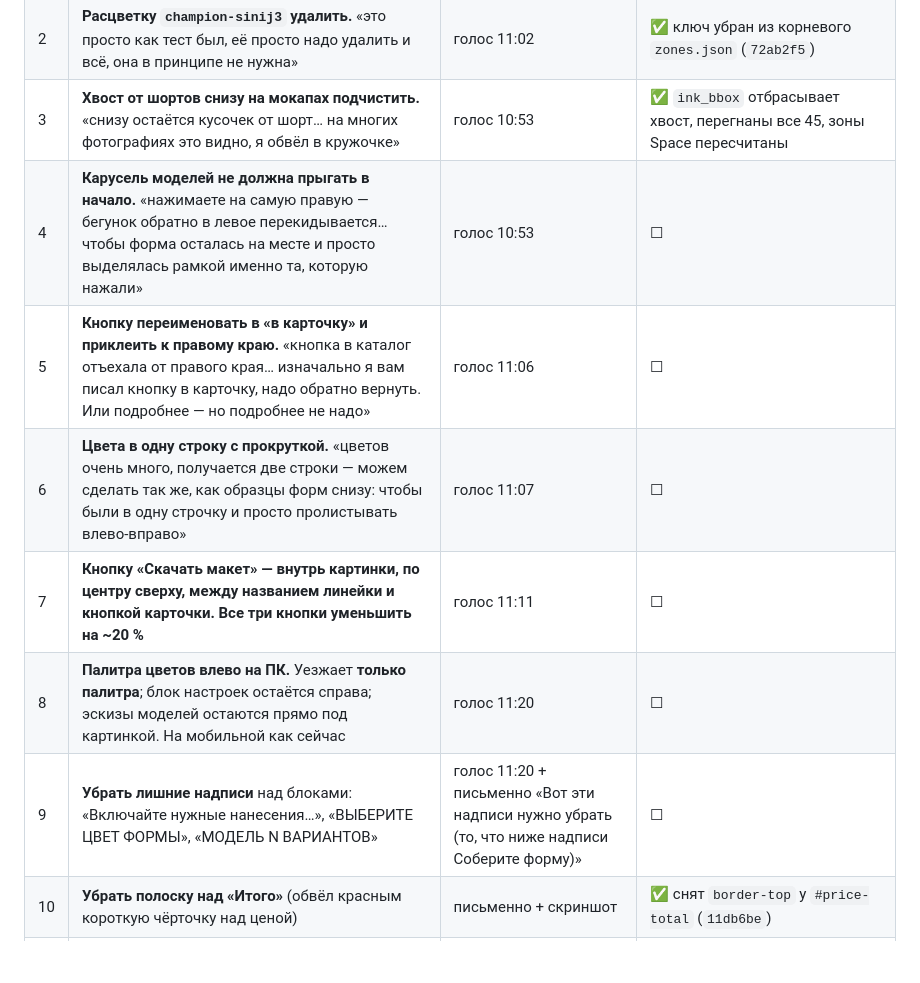
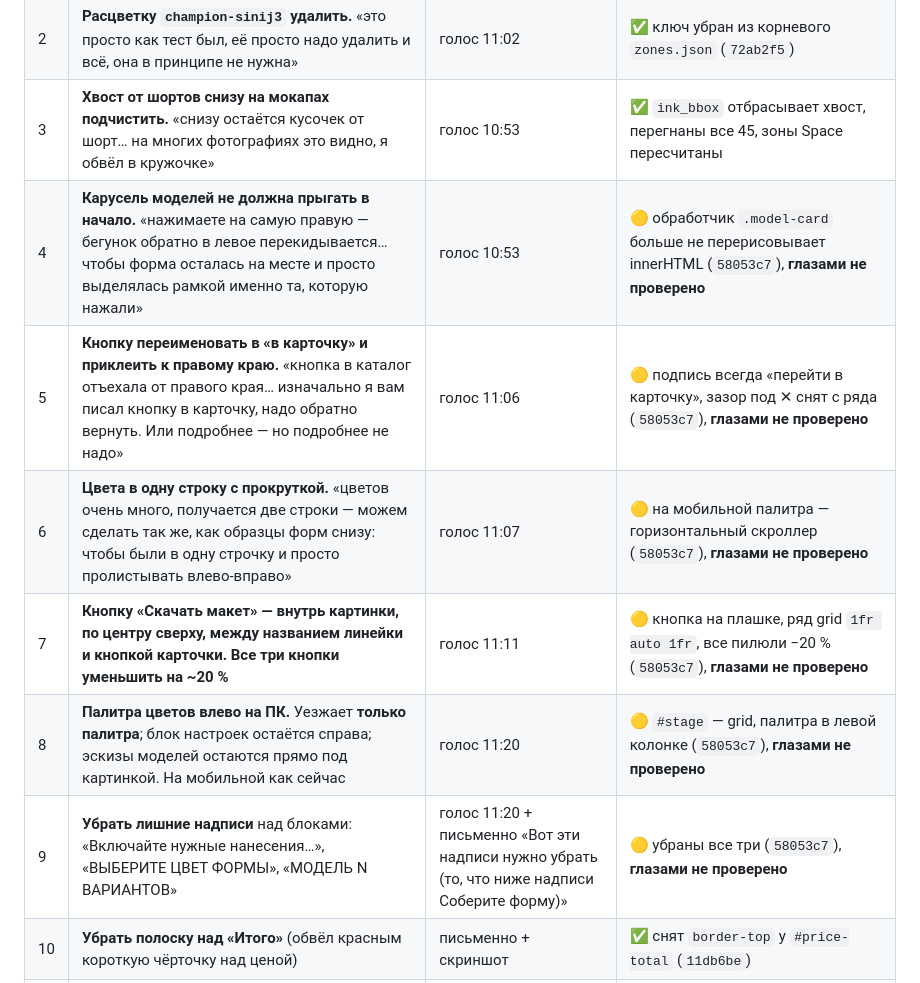
Before and after one commit to Andrrreyiv/jetron-constructor, a Markdown page: docs/КОММЕНТАРИИ-КЛИЕНТА-2026-08-31.md, the part around the change. Rendered like a GitHub page; blank space fills up the shorter version.

```diff
--- a/docs/КОММЕНТАРИИ-КЛИЕНТА-2026-08-31.md
+++ b/docs/КОММЕНТАРИИ-КЛИЕНТА-2026-08-31.md
@@ -28,12 +28,12 @@ https://andrrreyiv.github.io/jetron-constructor/ и прислал **13 заме
 | 1 | **Отступ у номера сверху = 0 px.** «цифра должна касаться верхнего края рамки и нижнего края рамки… сделать 0, а если не будет обрезаться, то так оставляем. Если будет всё-таки обрезаться на 0, тогда сделайте 1 пиксель» | голос 11:01 | 🟡 `NUMBER_TOP_INSET_RATIO = 0` (`72ab2f5`), **глазами не проверено** |
 | 2 | **Расцветку `champion-sinij3` удалить.** «это просто как тест был, её просто надо удалить и всё, она в принципе не нужна» | голос 11:02 | ✅ ключ убран из корневого `zones.json` (`72ab2f5`) |
 | 3 | **Хвост от шортов снизу на мокапах подчистить.** «снизу остаётся кусочек от шорт… на многих фотографиях это видно, я обвёл в кружочке» | голос 10:53 | ✅ `ink_bbox` отбрасывает хвост, перегнаны все 45, зоны Space пересчитаны |
-| 4 | **Карусель моделей не должна прыгать в начало.** «нажимаете на самую правую — бегунок обратно в левое перекидывается… чтобы форма осталась на месте и просто выделялась рамкой именно та, которую нажали» | голос 10:53 | ☐ |
-| 5 | **Кнопку переименовать в «в карточку» и приклеить к правому краю.** «кнопка в каталог отъехала от правого края… изначально я вам писал кнопку в карточку, надо обратно вернуть. Или подробнее — но подробнее не надо» | голос 11:06 | ☐ |
-| 6 | **Цвета в одну строку с прокруткой.** «цветов очень много, получается две строки — можем сделать так же, как образцы форм снизу: чтобы были в одну строчку и просто пролистывать влево-вправо» | голос 11:07 | ☐ |
-| 7 | **Кнопку «Скачать макет» — внутрь картинки, по центру сверху, между названием линейки и кнопкой карточки. Все три кнопки уменьшить на ~20 %** | голос 11:11 | ☐ |
-| 8 | **Палитра цветов влево на ПК.** Уезжает **только палитра**; блок настроек остаётся справа; эскизы моделей остаются прямо под картинкой. На мобильной как сейчас | голос 11:20 | ☐ |
-| 9 | **Убрать лишние надписи** над блоками: «Включайте нужные нанесения…», «ВЫБЕРИТЕ ЦВЕТ ФОРМЫ», «МОДЕЛЬ N ВАРИАНТОВ» | голос 11:20 + письменно «Вот эти надписи нужно убрать (то, что ниже надписи Соберите форму)» | ☐ |
+| 4 | **Карусель моделей не должна прыгать в начало.** «нажимаете на самую правую — бегунок обратно в левое перекидывается… чтобы форма осталась на месте и просто выделялась рамкой именно та, которую нажали» | голос 10:53 | 🟡 обработчик `.model-card` больше не перерисовывает innerHTML (`58053c7`), **глазами не проверено** |
+| 5 | **Кнопку переименовать в «в карточку» и приклеить к правому краю.** «кнопка в каталог отъехала от правого края… изначально я вам писал кнопку в карточку, надо обратно вернуть. Или подробнее — но подробнее не надо» | голос 11:06 | 🟡 подпись всегда «перейти в карточку», зазор под ✕ снят с ряда (`58053c7`), **глазами не проверено** |
+| 6 | **Цвета в одну строку с прокруткой.** «цветов очень много, получается две строки — можем сделать так же, как образцы форм снизу: чтобы были в одну строчку и просто пролистывать влево-вправо» | голос 11:07 | 🟡 на мобильной палитра — горизонтальный скроллер (`58053c7`), **глазами не проверено** |
+| 7 | **Кнопку «Скачать макет» — внутрь картинки, по центру сверху, между названием линейки и кнопкой карточки. Все три кнопки уменьшить на ~20 %** | голос 11:11 | 🟡 кнопка на плашке, ряд grid `1fr auto 1fr`, все пилюли −20 % (`58053c7`), **глазами не проверено** |
+| 8 | **Палитра цветов влево на ПК.** Уезжает **только палитра**; блок настроек остаётся справа; эскизы моделей остаются прямо под картинкой. На мобильной как сейчас | голос 11:20 | 🟡 `#stage` — grid, палитра в левой колонке (`58053c7`), **глазами не проверено** |
+| 9 | **Убрать лишние надписи** над блоками: «Включайте нужные нанесения…», «ВЫБЕРИТЕ ЦВЕТ ФОРМЫ», «МОДЕЛЬ N ВАРИАНТОВ» | голос 11:20 + письменно «Вот эти надписи нужно убрать (то, что ниже надписи Соберите форму)» | 🟡 убраны все три (`58053c7`), **глазами не проверено** |
 | 10 | **Убрать полоску над «Итого»** (обвёл красным короткую чёрточку над ценой) | письменно + скриншот | ✅ снят `border-top` у `#price-total` (`11db6be`) |
 | 11 | **«Комплектация» написана другим шрифтом — поправить** | письменно + скриншот | ✅ `.extra-toggle *` (`11db6be`) |
 | 12 | **Стрелки раскрытия `▾` сделать крупнее** (обвёл красным) | письменно + скриншот | ✅ 12 → 16 px у всех трёх стрелок (`11db6be`) |
```
Also changed, not shown: CLAUDE.md (+6 -3 lines), docs/ПЕРЕДАЧА-2026-08-31-правки-по-комментариям.md (+43 -26 lines).
